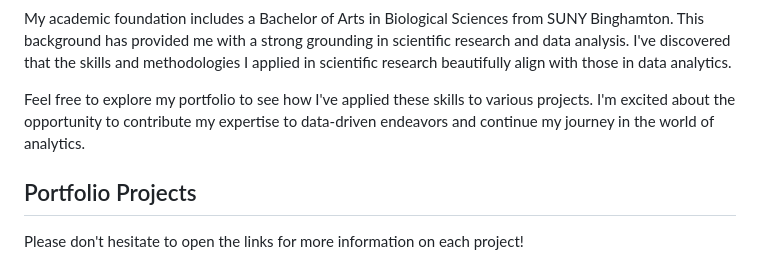
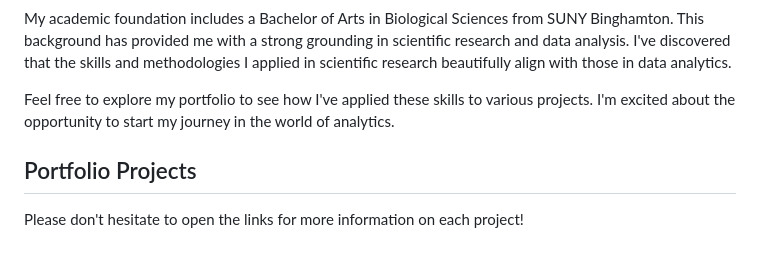
Before and after one commit to shyrlee/Shirley-Xia-Portfolio, a Markdown page: README.md, the part around the change. Drawn GitHub-style.

```diff
--- a/README.md
+++ b/README.md
@@ -14,7 +14,7 @@ Throughout my apprenticeship journey and self-guided studies, I've become famili
 
 My academic foundation includes a Bachelor of Arts in Biological Sciences from SUNY Binghamton. This background has provided me with a strong grounding in scientific research and data analysis. I've discovered that the skills and methodologies I applied in scientific research beautifully align with those in data analytics.
 
-Feel free to explore my portfolio to see how I've applied these skills to various projects. I'm excited about the opportunity to contribute my expertise to data-driven endeavors and continue my journey in the world of analytics.
+Feel free to explore my portfolio to see how I've applied these skills to various projects. I'm excited about the opportunity to start my journey in the world of analytics.
 
 ## Portfolio Projects
 Please don't hesitate to open the links for more information on each project!
```
